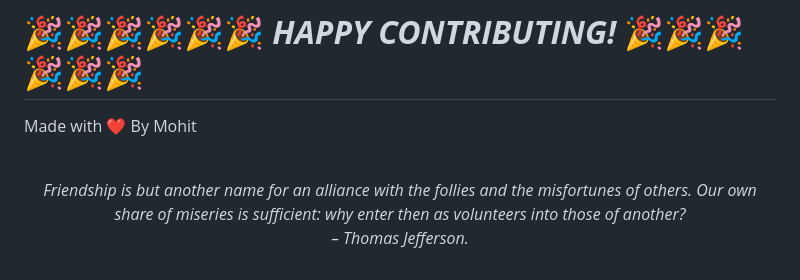
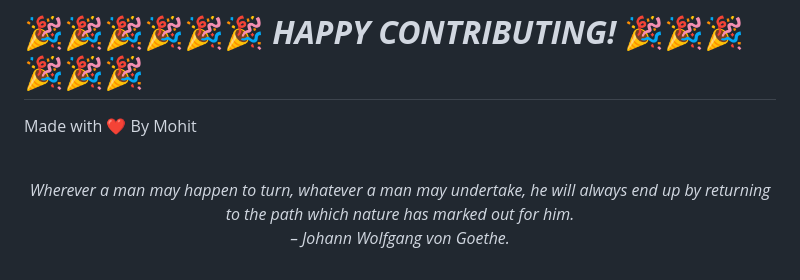
Before and after one commit to mohitchandak/Study-Material-khaz-n-, a Markdown page: README.md, the part around the change. Rendered like a GitHub page.

Commit message:
New Quote added

```diff
--- a/README.md
+++ b/README.md
@@ -128,5 +128,5 @@ Made with ❤️ By Mohit
 
 
 <!-- QUOTE:START -->
-<p align="center"><br><i>Friendship is but another name for an alliance with the follies and the misfortunes of others. Our own share of miseries is sufficient: why enter then as volunteers into those of another?</i><br><i>– Thomas Jefferson.</i><br></p>
+<p align="center"><br><i>Wherever a man may happen to turn, whatever a man may undertake, he will always end up by returning to the path which nature has marked out for him.</i><br><i>– Johann Wolfgang von Goethe.</i><br></p>
 <!-- QUOTE:END -->
```
